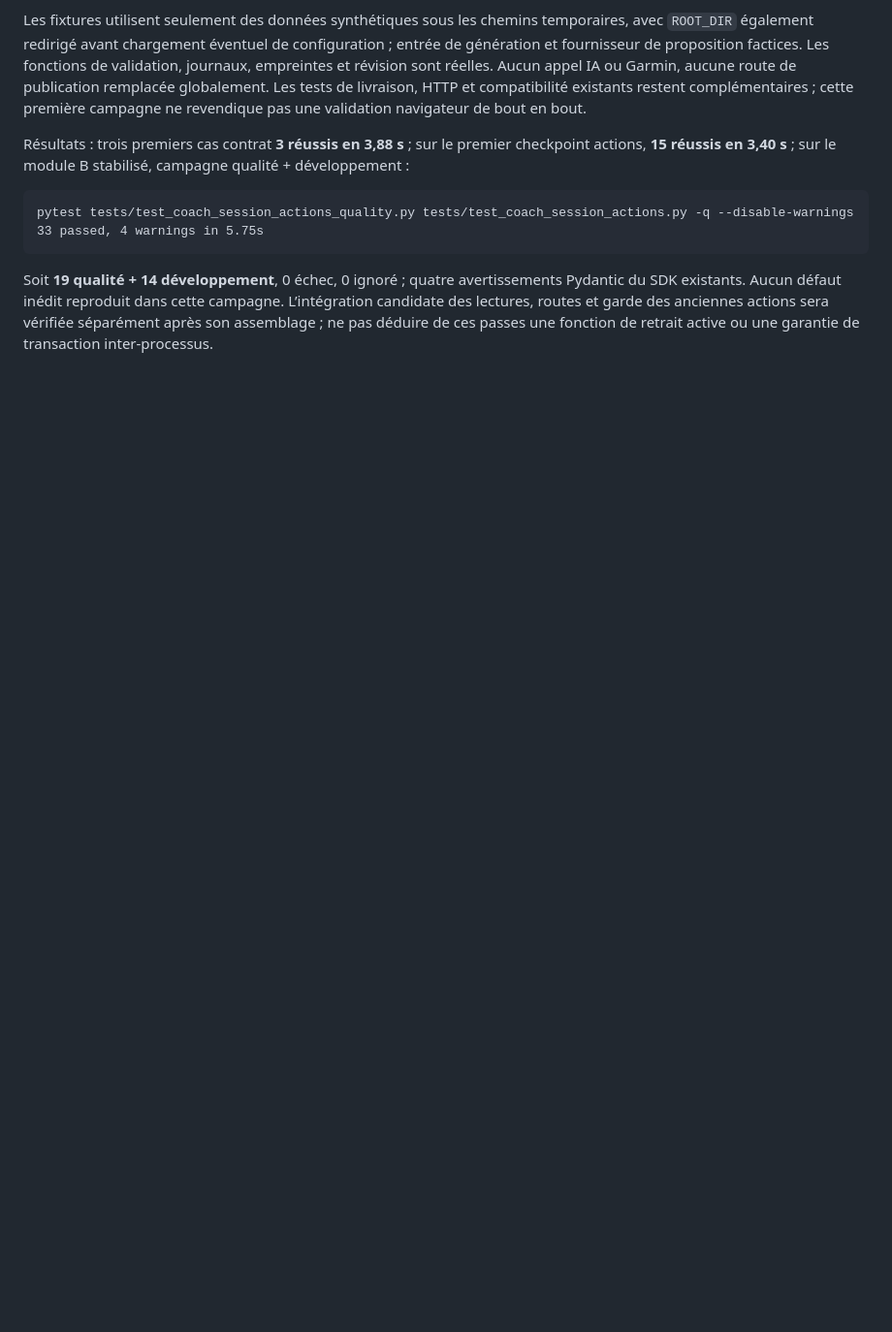
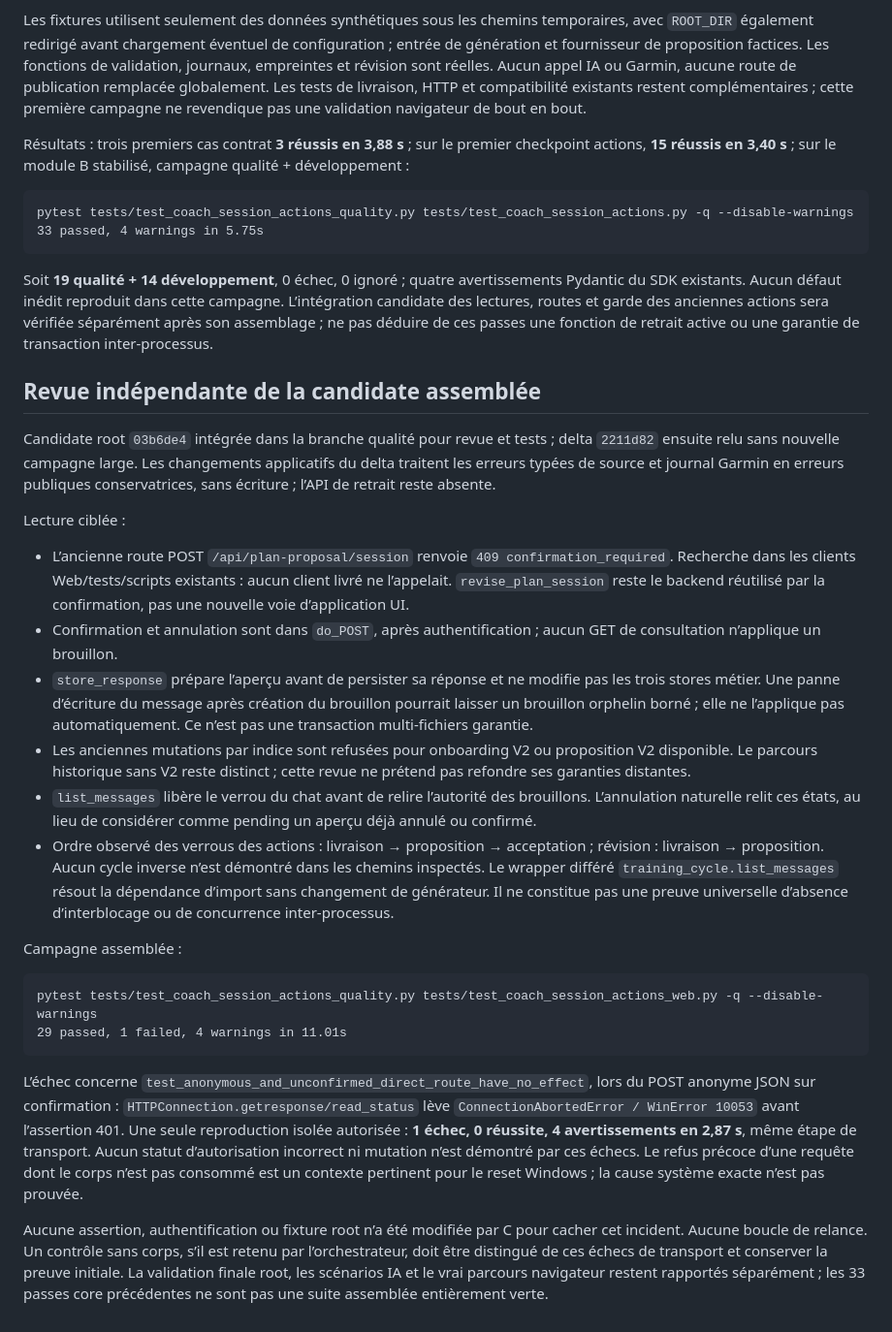
Before and after one commit to VictorRenkin/garmin-coach, a Markdown page: docs/CONTRAT_RETRAIT_LOCAL_V2.md, the part around the change. Shown at 97% size. Rendered like a GitHub page; blank space fills up the shorter version.

Commit message:
docs: record independent candidate review and HTTP transport reserve

````diff
--- a/docs/CONTRAT_RETRAIT_LOCAL_V2.md
+++ b/docs/CONTRAT_RETRAIT_LOCAL_V2.md
@@ -70,3 +70,27 @@ pytest tests/test_coach_session_actions_quality.py tests/test_coach_session_acti
 ```
 
 Soit **19 qualité + 14 développement**, 0 échec, 0 ignoré ; quatre avertissements Pydantic du SDK existants. Aucun défaut inédit reproduit dans cette campagne. L’intégration candidate des lectures, routes et garde des anciennes actions sera vérifiée séparément après son assemblage ; ne pas déduire de ces passes une fonction de retrait active ou une garantie de transaction inter-processus.
+
+## Revue indépendante de la candidate assemblée
+
+Candidate root `03b6de4` intégrée dans la branche qualité pour revue et tests ; delta `2211d82` ensuite relu sans nouvelle campagne large. Les changements applicatifs du delta traitent les erreurs typées de source et journal Garmin en erreurs publiques conservatrices, sans écriture ; l’API de retrait reste absente.
+
+Lecture ciblée :
+
+- L’ancienne route POST `/api/plan-proposal/session` renvoie `409 confirmation_required`. Recherche dans les clients Web/tests/scripts existants : aucun client livré ne l’appelait. `revise_plan_session` reste le backend réutilisé par la confirmation, pas une nouvelle voie d’application UI.
+- Confirmation et annulation sont dans `do_POST`, après authentification ; aucun GET de consultation n’applique un brouillon.
+- `store_response` prépare l’aperçu avant de persister sa réponse et ne modifie pas les trois stores métier. Une panne d’écriture du message après création du brouillon pourrait laisser un brouillon orphelin borné ; elle ne l’applique pas automatiquement. Ce n’est pas une transaction multi-fichiers garantie.
+- Les anciennes mutations par indice sont refusées pour onboarding V2 ou proposition V2 disponible. Le parcours historique sans V2 reste distinct ; cette revue ne prétend pas refondre ses garanties distantes.
+- `list_messages` libère le verrou du chat avant de relire l’autorité des brouillons. L’annulation naturelle relit ces états, au lieu de considérer comme pending un aperçu déjà annulé ou confirmé.
+- Ordre observé des verrous des actions : livraison → proposition → acceptation ; révision : livraison → proposition. Aucun cycle inverse n’est démontré dans les chemins inspectés. Le wrapper différé `training_cycle.list_messages` résout la dépendance d’import sans changement de générateur. Il ne constitue pas une preuve universelle d’absence d’interblocage ou de concurrence inter-processus.
+
+Campagne assemblée :
+
+```text
+pytest tests/test_coach_session_actions_quality.py tests/test_coach_session_actions_web.py -q --disable-warnings
+29 passed, 1 failed, 4 warnings in 11.01s
+```
+
+L’échec concerne `test_anonymous_and_unconfirmed_direct_route_have_no_effect`, lors du POST anonyme JSON sur confirmation : `HTTPConnection.getresponse/read_status` lève `ConnectionAbortedError / WinError 10053` avant l’assertion 401. Une seule reproduction isolée autorisée : **1 échec, 0 réussite, 4 avertissements en 2,87 s**, même étape de transport. Aucun statut d’autorisation incorrect ni mutation n’est démontré par ces échecs. Le refus précoce d’une requête dont le corps n’est pas consommé est un contexte pertinent pour le reset Windows ; la cause système exacte n’est pas prouvée.
+
+Aucune assertion, authentification ou fixture root n’a été modifiée par C pour cacher cet incident. Aucune boucle de relance. Un contrôle sans corps, s’il est retenu par l’orchestrateur, doit être distingué de ces échecs de transport et conserver la preuve initiale. La validation finale root, les scénarios IA et le vrai parcours navigateur restent rapportés séparément ; les 33 passes core précédentes ne sont pas une suite assemblée entièrement verte.
````
